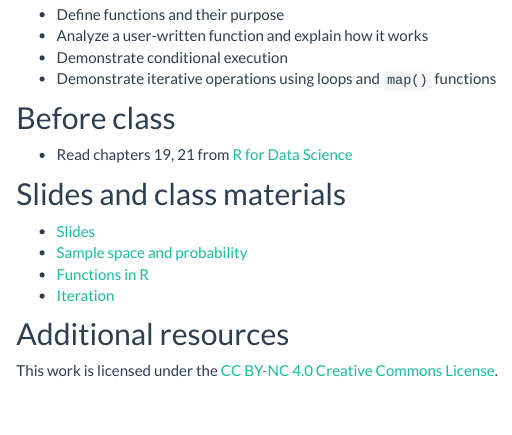
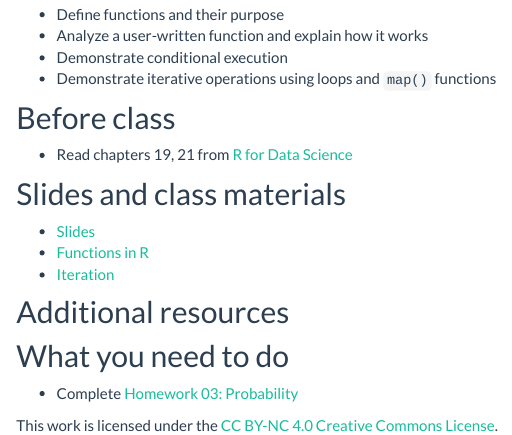
Before and after one commit to css18/css18.github.io, an R Markdown document (cm006.Rmd): the page in a window 1100 px wide, from 220 px down. The pictures show the output file cm006.html that the author committed with the source, opened offline; library style sheets and scripts come from the installed R packages.

Commit message:
Update cm006 links

```diff
--- a/cm006.Rmd
+++ b/cm006.Rmd
@@ -23,8 +23,11 @@ knitr::opts_chunk$set(cache=TRUE)
 ## Slides and class materials
 
 * [Slides](extras/cm006_slides.html)
-* [Sample space and probability](probability.html)
 * [Functions in R](https://cfss.uchicago.edu/program_functions.html)
 * [Iteration](https://cfss.uchicago.edu/program_iteration.html)
 
 ## Additional resources
+
+## What you need to do
+
+* Complete [Homework 03: Probability](hw03-probability.html)
```
Also changed, not shown: cm006.html.
